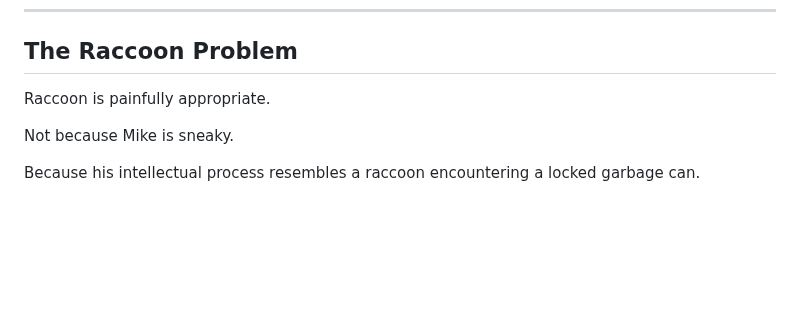
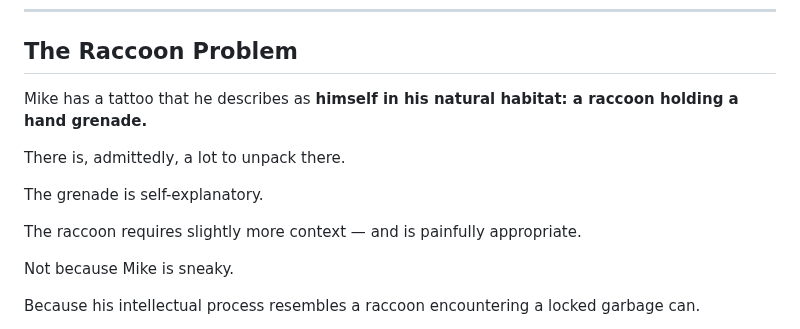
Before and after one commit to mikesimone/mikesimone, a Markdown page: README.md, the part around the change. GitHub-like rendering; blank space fills up the shorter version.

Commit message:
Introduce raccoon section through tattoo

```diff
--- a/README.md
+++ b/README.md
@@ -27,7 +27,13 @@ Consider it his first optimization.
 
 ## The Raccoon Problem
 
-Raccoon is painfully appropriate.
+Mike has a tattoo that he describes as **himself in his natural habitat: a raccoon holding a hand grenade.**
+
+There is, admittedly, a lot to unpack there.
+
+The grenade is self-explanatory.
+
+The raccoon requires slightly more context — and is painfully appropriate.
 
 Not because Mike is sneaky.
 
```
